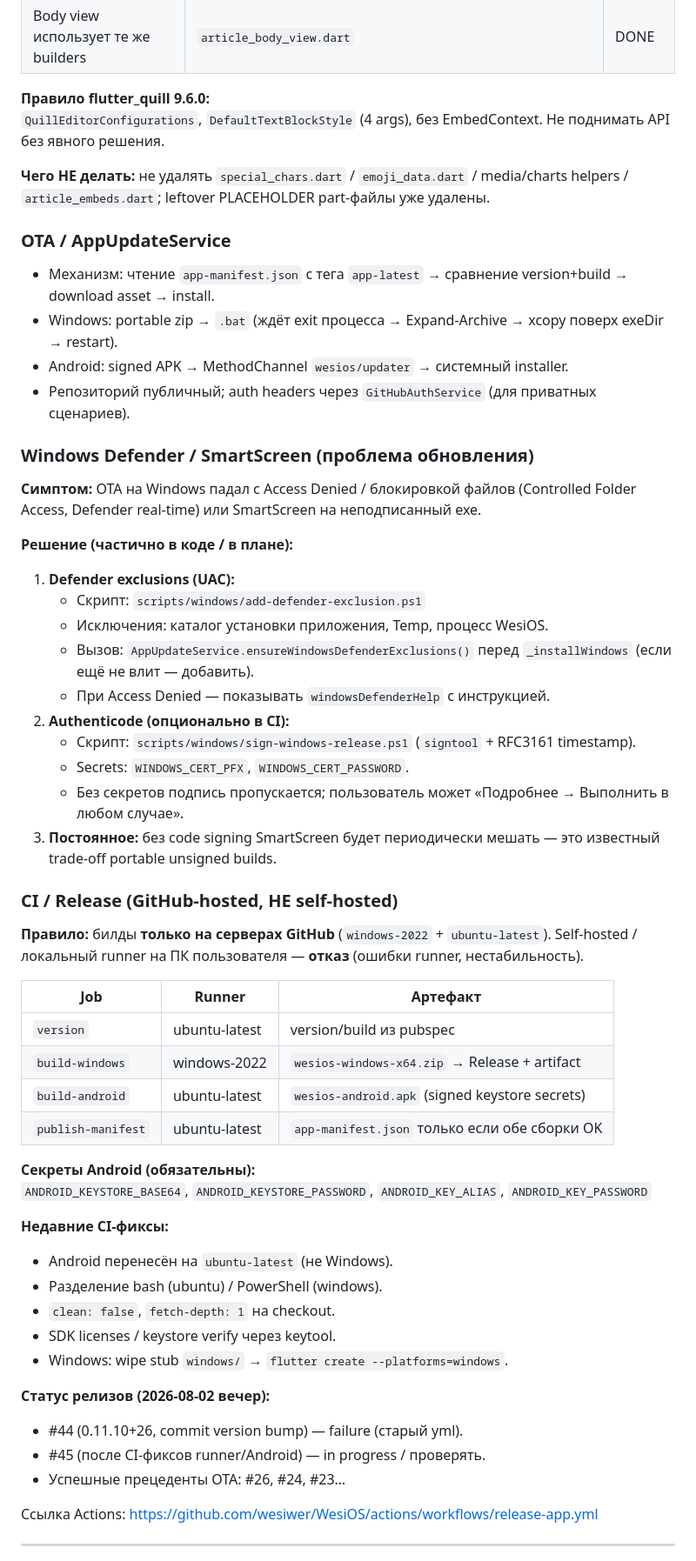
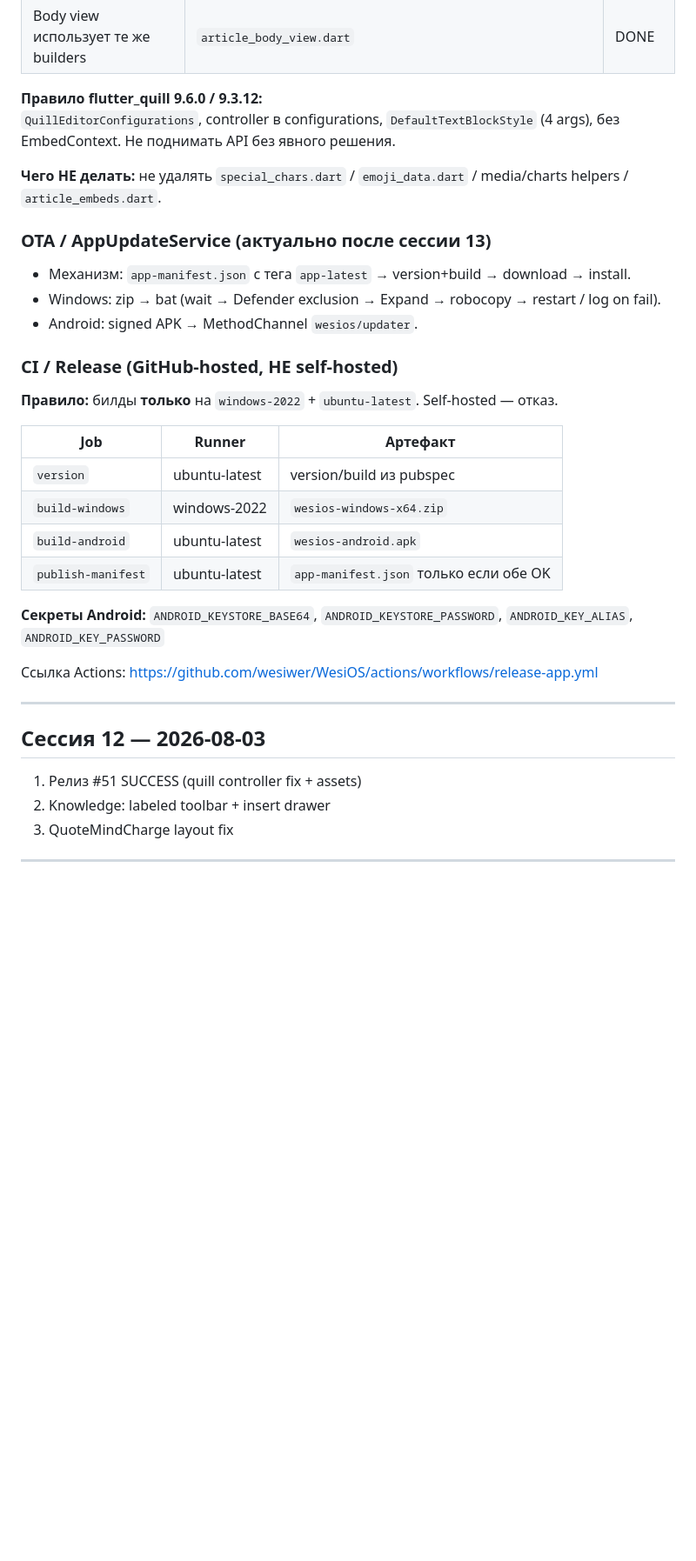
Before and after one commit to wesiwer/WesiOS, a Markdown page: STATUS.md, the part around one of its changes. Shown at 87% size. GitHub-like rendering; blank space fills up the shorter version.

Commit message:
docs(STATUS): session 13 — Windows OTA install fix (robocopy + Defender)

```diff
--- a/STATUS.md
+++ b/STATUS.md
@@ -28,58 +60,37 @@
 | Shared embed builders | `lib/features/knowledge/widgets/article_embeds.dart` | DONE |
 | Body view использует те же builders | `article_body_view.dart` | DONE |
 
-**Правило flutter_quill 9.6.0:**
-`QuillEditorConfigurations`, `DefaultTextBlockStyle` (4 args), без EmbedContext. Не поднимать API без явного решения.
+**Правило flutter_quill 9.6.0 / 9.3.12:**
+`QuillEditorConfigurations`, controller в configurations, `DefaultTextBlockStyle` (4 args), без EmbedContext. Не поднимать API без явного решения.
 
-**Чего НЕ делать:** не удалять `special_chars.dart` / `emoji_data.dart` / media/charts helpers / `article_embeds.dart`; leftover PLACEHOLDER part-файлы уже удалены.
+**Чего НЕ делать:** не удалять `special_chars.dart` / `emoji_data.dart` / media/charts helpers / `article_embeds.dart`.
 
-### OTA / AppUpdateService
-- Механизм: чтение `app-manifest.json` с тега `app-latest` → сравнение version+build → download asset → install.
-- Windows: portable zip → `.bat` (ждёт exit процесса → Expand-Archive → xcopy поверх exeDir → restart).
-- Android: signed APK → MethodChannel `wesios/updater` → системный installer.
-- Репозиторий публичный; auth headers через `GitHubAuthService` (для приватных сценариев).
-
-### Windows Defender / SmartScreen (проблема обновления)
-**Симптом:** OTA на Windows падал с Access Denied / блокировкой файлов (Controlled Folder Access, Defender real-time) или SmartScreen на неподписанный exe.
-
-**Решение (частично в коде / в плане):**
-1. **Defender exclusions (UAC):**
-   - Скрипт: `scripts/windows/add-defender-exclusion.ps1`
-   - Исключения: каталог установки приложения, Temp, процесс WesiOS.
-   - Вызов: `AppUpdateService.ensureWindowsDefenderExclusions()` перед `_installWindows` (если ещё не влит — добавить).
-   - При Access Denied — показывать `windowsDefenderHelp` с инструкцией.
-2. **Authenticode (опционально в CI):**
-   - Скрипт: `scripts/windows/sign-windows-release.ps1` (`signtool` + RFC3161 timestamp).
-   - Secrets: `WINDOWS_CERT_PFX`, `WINDOWS_CERT_PASSWORD`.
-   - Без секретов подпись пропускается; пользователь может «Подробнее → Выполнить в любом случае».
-3. **Постоянное:** без code signing SmartScreen будет периодически мешать — это известный trade-off portable unsigned builds.
+### OTA / AppUpdateService (актуально после сессии 13)
+- Механизм: `app-manifest.json` с тега `app-latest` → version+build → download → install.
+- Windows: zip → bat (wait → Defender exclusion → Expand → robocopy → restart / log on fail).
+- Android: signed APK → MethodChannel `wesios/updater`.
 
 ### CI / Release (GitHub-hosted, НЕ self-hosted)
-**Правило:** билды **только на серверах GitHub** (`windows-2022` + `ubuntu-latest`). Self-hosted / локальный runner на ПК пользователя — **отказ** (ошибки runner, нестабильность).
+**Правило:** билды **только** на `windows-2022` + `ubuntu-latest`. Self-hosted — отказ.
 
 | Job | Runner | Артефакт |
 |---|---|---|
 | `version` | ubuntu-latest | version/build из pubspec |
-| `build-windows` | windows-2022 | `wesios-windows-x64.zip` → Release + artifact |
-| `build-android` | ubuntu-latest | `wesios-android.apk` (signed keystore secrets) |
-| `publish-manifest` | ubuntu-latest | `app-manifest.json` только если обе сборки OK |
+| `build-windows` | windows-2022 | `wesios-windows-x64.zip` |
+| `build-android` | ubuntu-latest | `wesios-android.apk` |
+| `publish-manifest` | ubuntu-latest | `app-manifest.json` только если обе OK |
 
-**Секреты Android (обязательны):**
-`ANDROID_KEYSTORE_BASE64`, `ANDROID_KEYSTORE_PASSWORD`, `ANDROID_KEY_ALIAS`, `ANDROID_KEY_PASSWORD`
-
-**Недавние CI-фиксы:**
-- Android перенесён на `ubuntu-latest` (не Windows).
-- Разделение bash (ubuntu) / PowerShell (windows).
-- `clean: false`, `fetch-depth: 1` на checkout.
-- SDK licenses / keystore verify через keytool.
-- Windows: wipe stub `windows/` → `flutter create --platforms=windows`.
-
-**Статус релизов (2026-08-02 вечер):**
-- #44 (0.11.10+26, commit version bump) — failure (старый yml).
-- #45 (после CI-фиксов runner/Android) — in progress / проверять.
-- Успешные прецеденты OTA: #26, #24, #23…
+**Секреты Android:** `ANDROID_KEYSTORE_BASE64`, `ANDROID_KEYSTORE_PASSWORD`, `ANDROID_KEY_ALIAS`, `ANDROID_KEY_PASSWORD`
 
 Ссылка Actions: https://github.com/wesiwer/WesiOS/actions/workflows/release-app.yml
+
+---
+
+## Сессия 12 — 2026-08-03
+
+1. Релиз #51 SUCCESS (quill controller fix + assets)
+2. Knowledge: labeled toolbar + insert drawer
+3. QuoteMindCharge layout fix
 
 ---
 
```
Also changed, not shown: other parts of STATUS.md (+44 -41 lines).
